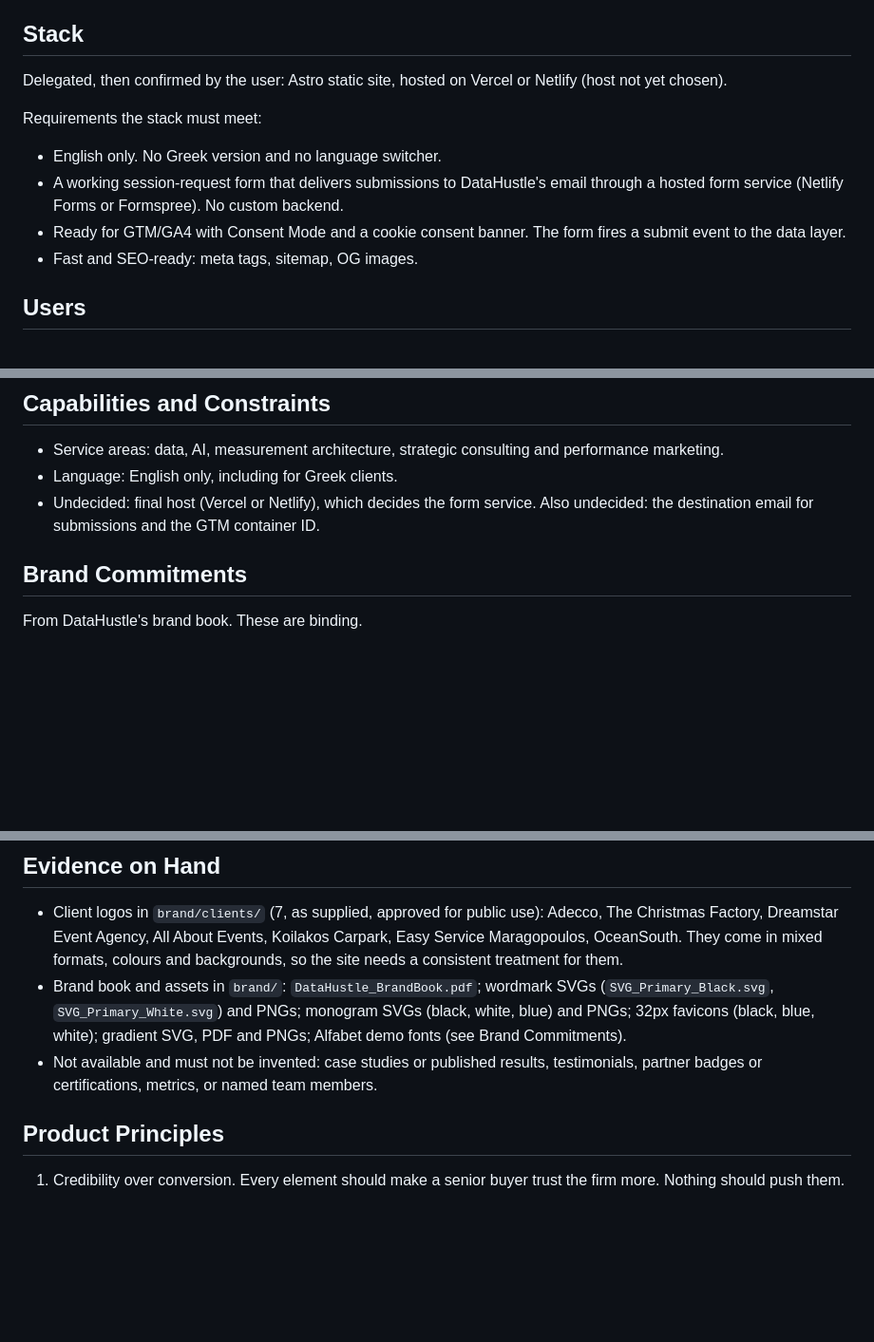
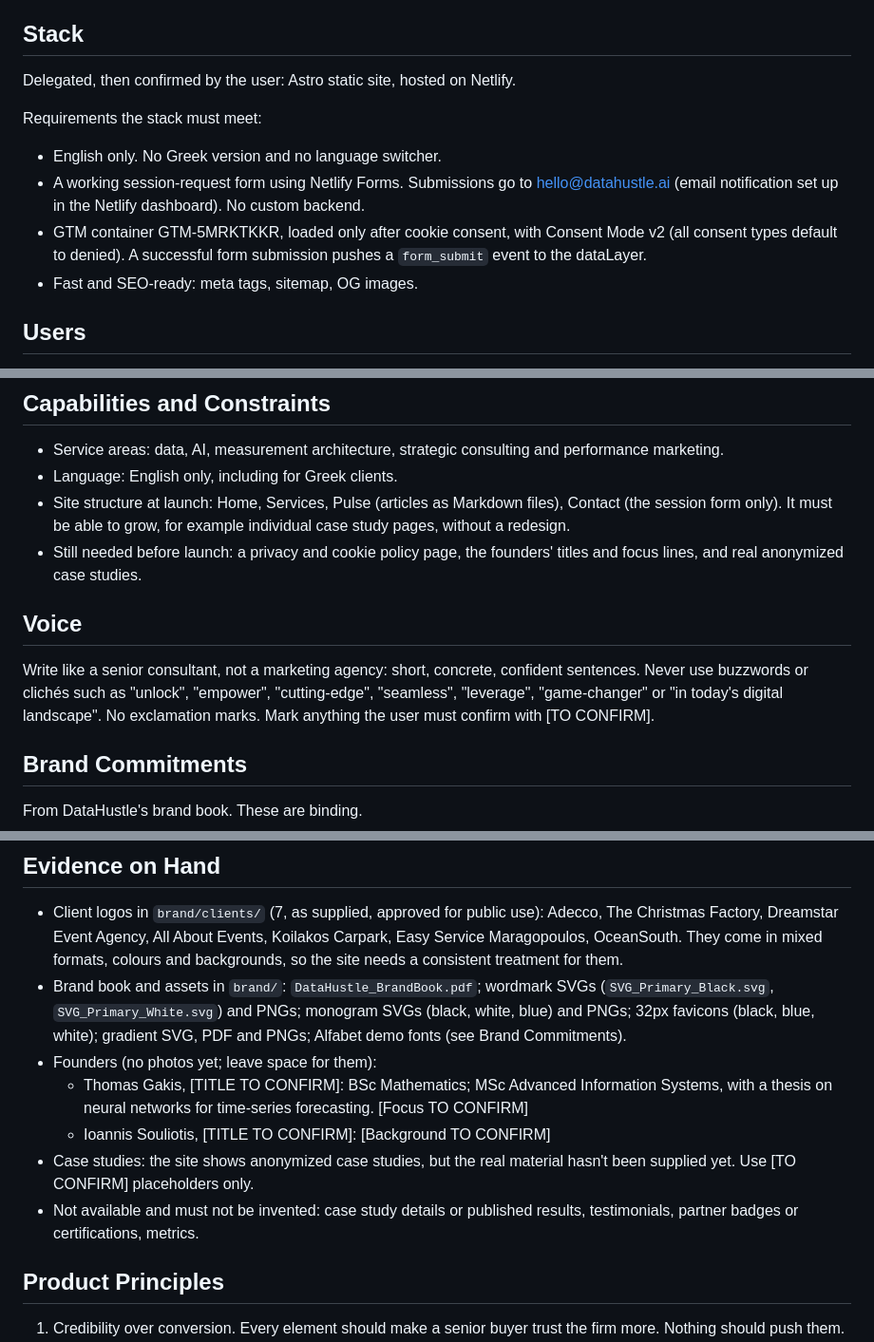
Before and after one commit to tomasbytes/datahustle-site, a Markdown page: PRODUCT.md, 3 parts joined by grey strips. Shown at 95% size. Drawn GitHub-style; blank space fills up the shorter version.

Commit message:
Save homepage plan: product details and direction contract
Co-Authored-By: Claude Opus 5.5 <noreply@anthropic.com>
Claude-Session: https://claude.ai/code/session_0192NofjR7QhCsXGJXSMjcYt

```diff
--- a/PRODUCT.md
+++ b/PRODUCT.md
@@ -8,12 +8,12 @@ web
 
 ## Stack
 
-Delegated, then confirmed by the user: Astro static site, hosted on Vercel or Netlify (host not yet chosen).
+Delegated, then confirmed by the user: Astro static site, hosted on Netlify.
 
 Requirements the stack must meet:
 - English only. No Greek version and no language switcher.
-- A working session-request form that delivers submissions to DataHustle's email through a hosted form service (Netlify Forms or Formspree). No custom backend.
-- Ready for GTM/GA4 with Consent Mode and a cookie consent banner. The form fires a submit event to the data layer.
+- A working session-request form using Netlify Forms. Submissions go to hello@datahustle.ai (email notification set up in the Netlify dashboard). No custom backend.
+- GTM container GTM-5MRKTKKR, loaded only after cookie consent, with Consent Mode v2 (all consent types default to denied). A successful form submission pushes a `form_submit` event to the dataLayer.
 - Fast and SEO-ready: meta tags, sitemap, OG images.
 
 ## Users
@@ -38,7 +38,12 @@ An "Intelligence & Innovation partner" that turns data into measurable business
 
 - Service areas: data, AI, measurement architecture, strategic consulting and performance marketing.
 - Language: English only, including for Greek clients.
-- Undecided: final host (Vercel or Netlify), which decides the form service. Also undecided: the destination email for submissions and the GTM container ID.
+- Site structure at launch: Home, Services, Pulse (articles as Markdown files), Contact (the session form only). It must be able to grow, for example individual case study pages, without a redesign.
+- Still needed before launch: a privacy and cookie policy page, the founders' titles and focus lines, and real anonymized case studies.
+
+## Voice
+
+Write like a senior consultant, not a marketing agency: short, concrete, confident sentences. Never use buzzwords or clichés such as "unlock", "empower", "cutting-edge", "seamless", "leverage", "game-changer" or "in today's digital landscape". No exclamation marks. Mark anything the user must confirm with [TO CONFIRM].
 
 ## Brand Commitments
 
@@ -61,7 +66,11 @@ From DataHustle's brand book. These are binding.
 
 - Client logos in `brand/clients/` (7, as supplied, approved for public use): Adecco, The Christmas Factory, Dreamstar Event Agency, All About Events, Koilakos Carpark, Easy Service Maragopoulos, OceanSouth. They come in mixed formats, colours and backgrounds, so the site needs a consistent treatment for them.
 - Brand book and assets in `brand/`: `DataHustle_BrandBook.pdf`; wordmark SVGs (`SVG_Primary_Black.svg`, `SVG_Primary_White.svg`) and PNGs; monogram SVGs (black, white, blue) and PNGs; 32px favicons (black, blue, white); gradient SVG, PDF and PNGs; Alfabet demo fonts (see Brand Commitments).
-- Not available and must not be invented: case studies or published results, testimonials, partner badges or certifications, metrics, or named team members.
+- Founders (no photos yet; leave space for them):
+  - Thomas Gakis, [TITLE TO CONFIRM]: BSc Mathematics; MSc Advanced Information Systems, with a thesis on neural networks for time-series forecasting. [Focus TO CONFIRM]
+  - Ioannis Souliotis, [TITLE TO CONFIRM]: [Background TO CONFIRM]
+- Case studies: the site shows anonymized case studies, but the real material hasn't been supplied yet. Use [TO CONFIRM] placeholders only.
+- Not available and must not be invented: case study details or published results, testimonials, partner badges or certifications, metrics.
 
 ## Product Principles
 
```
Also changed, not shown: .impeccable/surfaces/src-pages-index-astro.md (added, +31 -0 lines).
